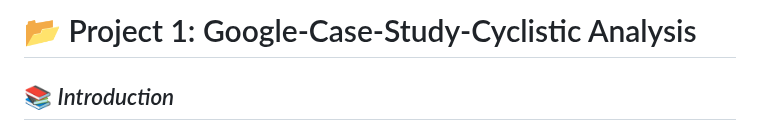
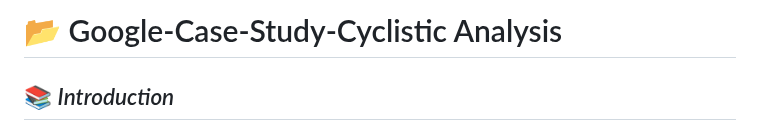
Before and after one commit to Ab1w/Data-Analyst-Portfolio, a Markdown page: Project 1: Cyclisitc Analysis/README.MD, the part around the change. Drawn GitHub-style.

```diff
--- a/Project 1: Cyclisitc Analysis/README.MD
+++ b/Project 1: Cyclisitc Analysis/README.MD
@@ -1,4 +1,4 @@
-# 📂 Project 1: Google-Case-Study-Cyclistic Analysis
+# 📂 Google-Case-Study-Cyclistic Analysis
 
 ## 📚 *Introduction*
 
```
